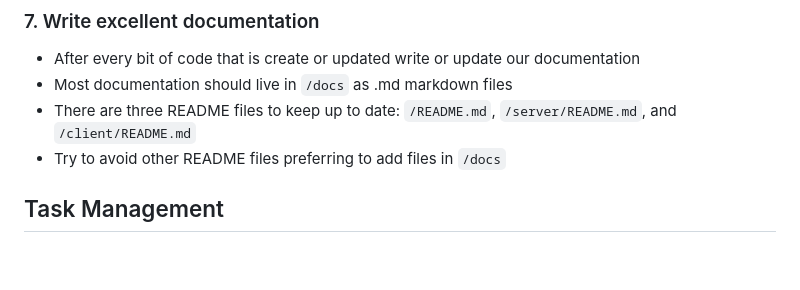
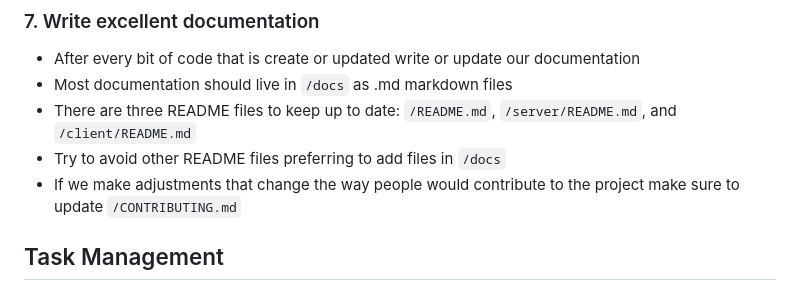
Before and after one commit to mattpauldavies/distilled, a Markdown page: CLAUDE.md, the part around the change. GitHub-like rendering; blank space fills up the shorter version.

Commit message:
add contributing file

```diff
--- a/CLAUDE.md
+++ b/CLAUDE.md
@@ -50,6 +50,7 @@
 - Most documentation should live in `/docs` as .md markdown files
 - There are three README files to keep up to date: `/README.md`, `/server/README.md`, and `/client/README.md`
 - Try to avoid other README files preferring to add files in `/docs`
+- If we make adjustments that change the way people would contribute to the project make sure to update `/CONTRIBUTING.md`
 
 ## Task Management
 
```
Also changed, not shown: CONTRIBUTING.md (added, +179 -0 lines).
